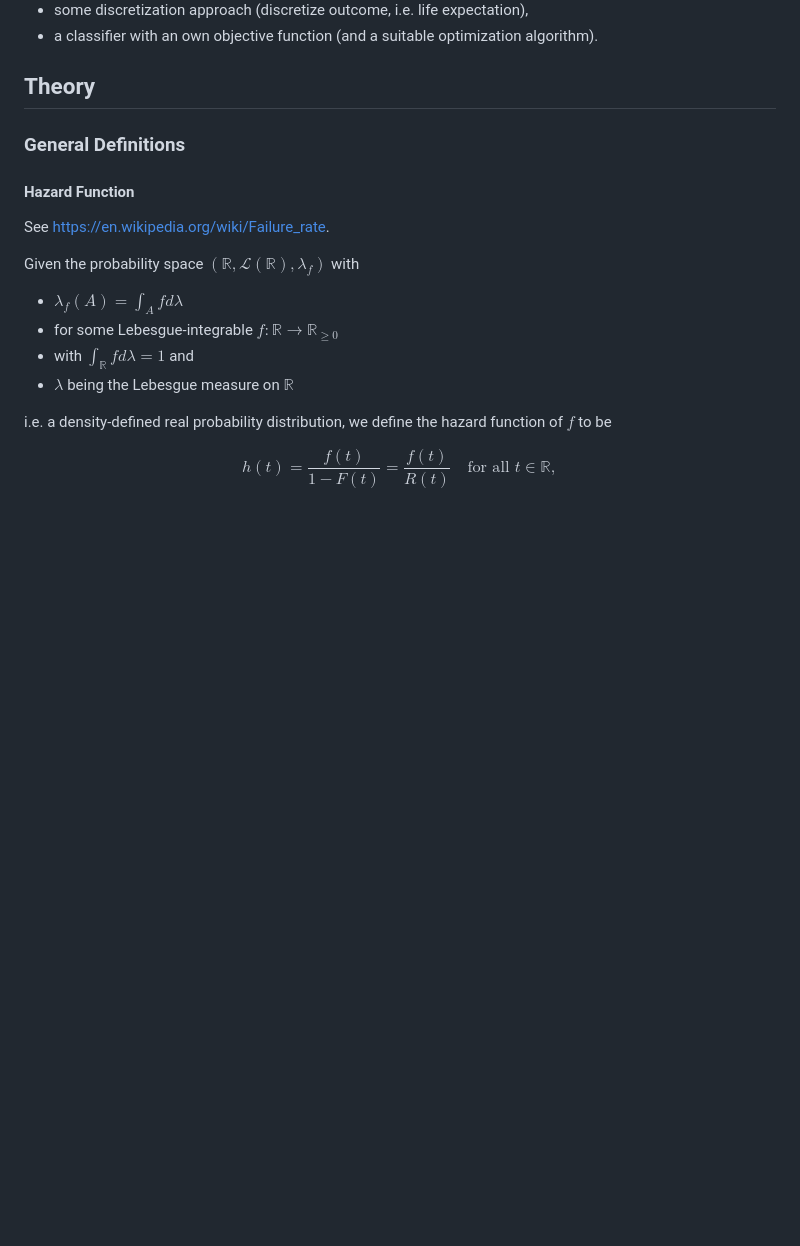
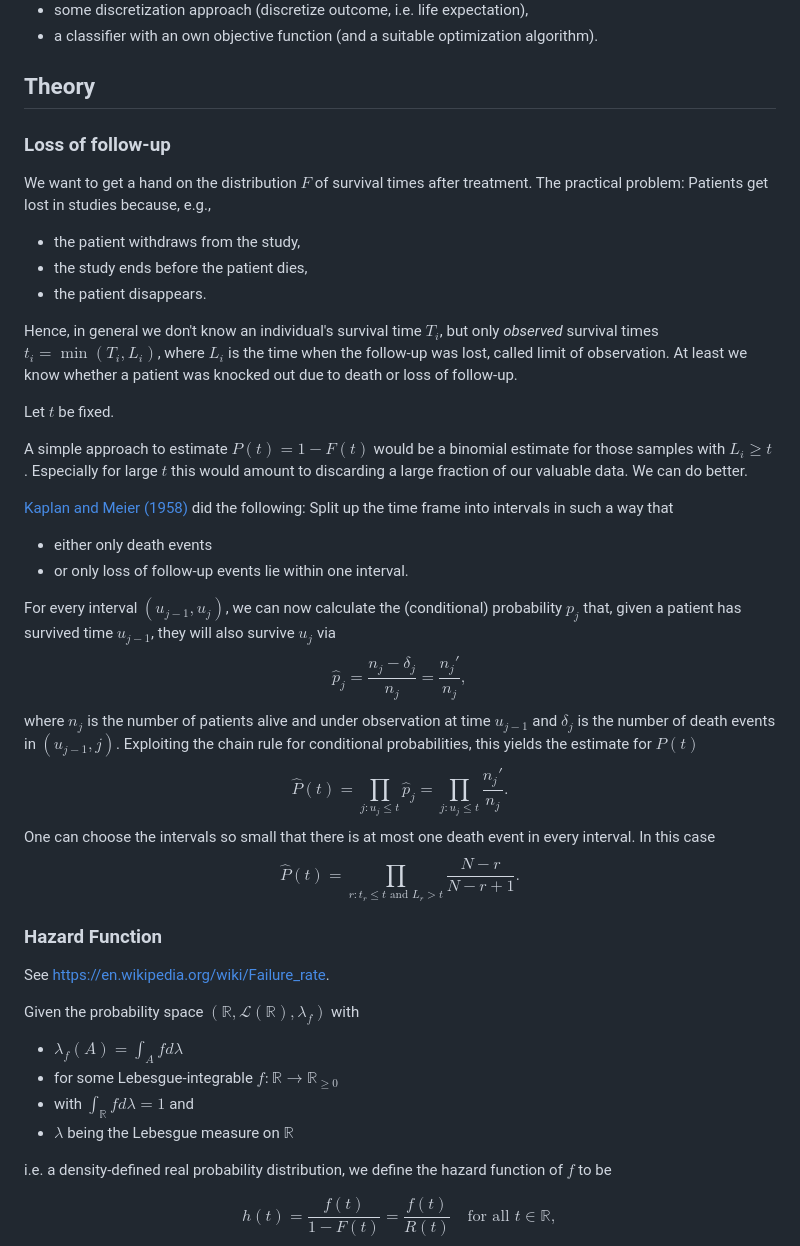
Before and after one commit to lgessl/master-thesis, a Markdown page: README.md, the part around the change printed below. Rendered like a GitHub page; blank space fills up the shorter version.

Commit message:
kaplan-meier

```diff
--- a/README.md
+++ b/README.md
@@ -27,9 +27,40 @@ Rainer proposes to empower ever more-difficult classifiers, namely
 
 ## Theory
 
-### General Definitions
+### Loss of follow-up
 
-#### Hazard Function
+We want to get a hand on the distribution $F$ of survival times after treatment. The practical problem: Patients get lost in studies because, e.g.,
+
+- the patient withdraws from the study,
+- the study ends before the patient dies,
+- the patient disappears.
+
+Hence, in general we don't know an individual's survival time $T_i$, but only *observed* survival times $t_i = \min (T_i, L_i)$, where $L_i$ is the time when the follow-up was lost, called limit of observation. At least we know whether a patient was knocked out due to death or loss of follow-up.
+
+Let $t$ be fixed.
+
+A simple approach to estimate $P(t) = 1 - F(t)$ would be a binomial estimate for those samples with $L_i \geq t$. Especially for large $t$ this would amount to discarding a large fraction of our valuable data. We can do better.
+
+[Kaplan and Meier (1958)](https://www.jstor.org/stable/pdf/2281868.pdf?refreqid=fastly-default%3A3fde7b928c0b03b03f90e2e83f39b4d9&ab_segments=&origin=&initiator=&acceptTC=1) did the following: Split up the time frame into intervals in such a way that
+
+- either only death events
+- or only loss of follow-up events lie within one interval.
+
+For every interval $(u_{j-1}, u_j)$, we can now calculate the (conditional) probability $p_j$ that, given a patient has survived time $u_{j-1}$, they will also survive $u_j$ via
+$$
+    \hat{p}_j = \frac{n_j - \delta_j}{n_j} = \frac{n_j'}{n_j},
+$$
+where $n_j$ is the number of patients alive and under observation at time $u_{j-1}$ and $\delta_j$ is the number of death events in $(u_{j-1}, j)$. Exploiting the chain rule for conditional probabilities, this yields the estimate for $P(t)$
+$$
+    \hat{P}(t) = \prod_{j: u_j \leq t} \hat{p}_j = \prod_{j: u_j \leq t} \frac{n_j'}{n_j}.
+$$
+One can choose the intervals so small that there is at most one death event in every interval. In this case
+$$
+    \hat{P}(t) = \prod_{r: t_r \leq t \text{ and } L_r > t} \frac{N - r}{N - r + 1}.
+$$
+
+
+### Hazard Function
 
 See https://en.wikipedia.org/wiki/Failure_rate.
 
```
Also changed, not shown: other parts of README.md (+15 -1 lines).
